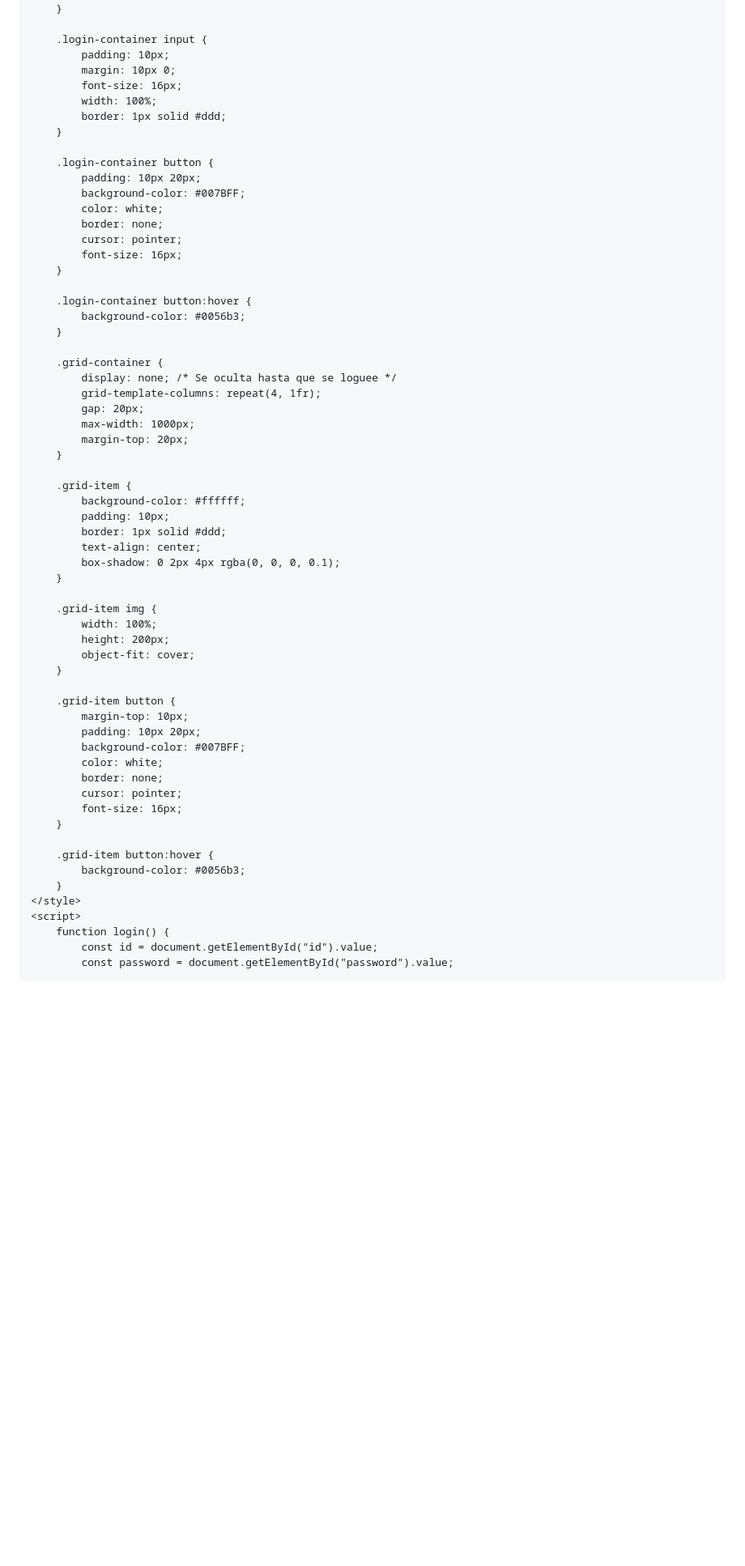
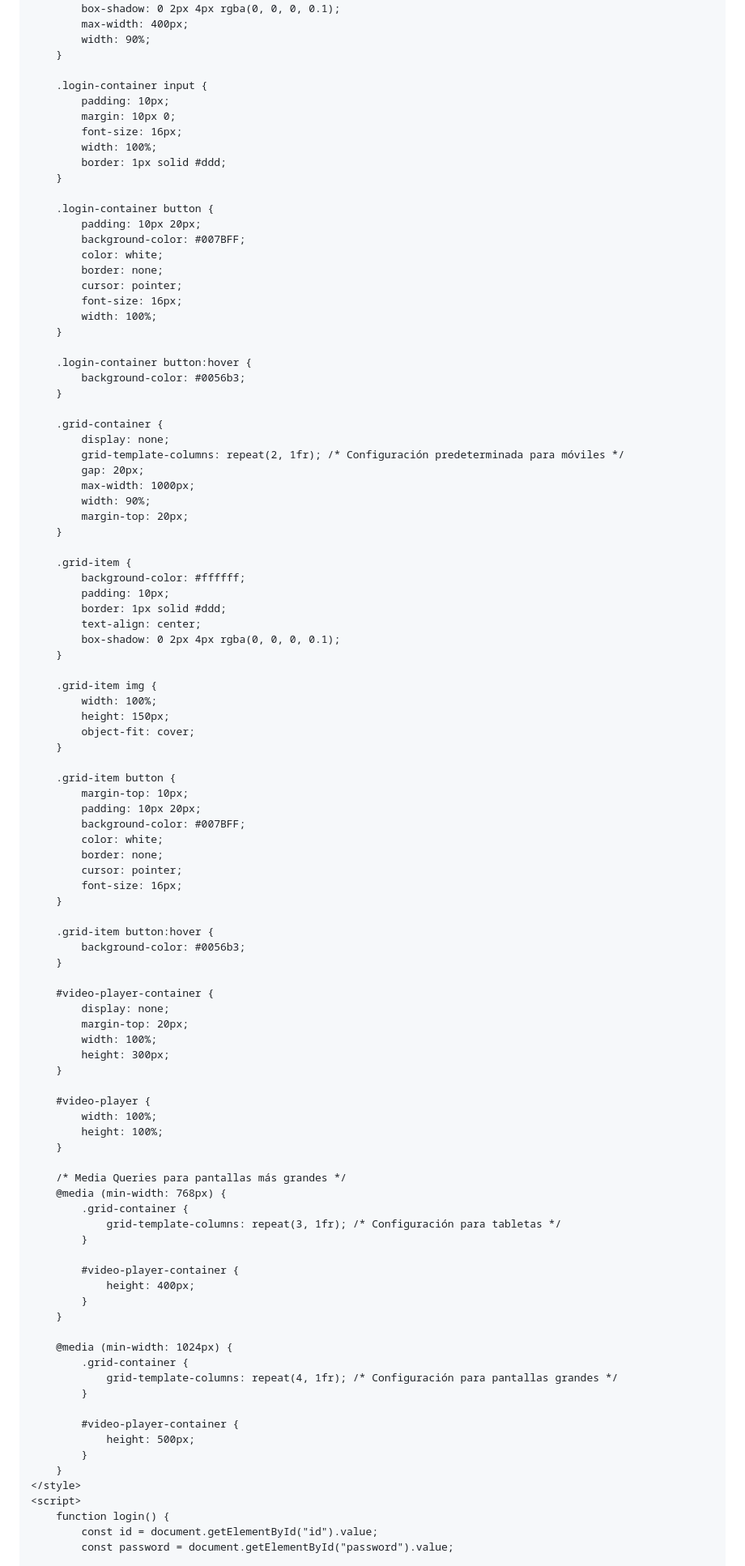
Before and after one commit to jhonzArnold/canales, a Markdown page: README.md, the part around one of its changes. Shown at 81% size. GitHub-like rendering; blank space fills up the shorter version.

```diff
--- a/README.md
+++ b/README.md
@@ -10,8 +10,10 @@
             display: flex;
             justify-content: center;
             align-items: center;
-            height: 100vh;
+            flex-direction: column;
+            min-height: 100vh;
             background-color: #f0f0f0;
+            margin: 0;
         }
 
         .login-container {
@@ -20,6 +22,8 @@
             padding: 20px;
             border: 1px solid #ddd;
             box-shadow: 0 2px 4px rgba(0, 0, 0, 0.1);
+            max-width: 400px;
+            width: 90%;
         }
 
         .login-container input {
@@ -37,6 +41,7 @@
             border: none;
             cursor: pointer;
             font-size: 16px;
+            width: 100%;
         }
 
         .login-container button:hover {
@@ -44,10 +49,11 @@
         }
 
         .grid-container {
-            display: none; /* Se oculta hasta que se loguee */
-            grid-template-columns: repeat(4, 1fr);
+            display: none;
+            grid-template-columns: repeat(2, 1fr); /* Configuración predeterminada para móviles */
             gap: 20px;
             max-width: 1000px;
+            width: 90%;
             margin-top: 20px;
         }
 
@@ -61,7 +67,7 @@
 
         .grid-item img {
             width: 100%;
-            height: 200px;
+            height: 150px;
             object-fit: cover;
         }
 
@@ -78,6 +84,39 @@
         .grid-item button:hover {
             background-color: #0056b3;
         }
+
+        #video-player-container {
+            display: none;
+            margin-top: 20px;
+            width: 100%;
+            height: 300px;
+        }
+
+        #video-player {
+            width: 100%;
+            height: 100%;
+        }
+
+        /* Media Queries para pantallas más grandes */
+        @media (min-width: 768px) {
+            .grid-container {
+                grid-template-columns: repeat(3, 1fr); /* Configuración para tabletas */
+            }
+
+            #video-player-container {
+                height: 400px;
+            }
+        }
+
+        @media (min-width: 1024px) {
+            .grid-container {
+                grid-template-columns: repeat(4, 1fr); /* Configuración para pantallas grandes */
+            }
+
+            #video-player-container {
+                height: 500px;
+            }
+        }
     </style>
     <script>
         function login() {
```
Also changed, not shown: other parts of README.md (+35 -28 lines).
